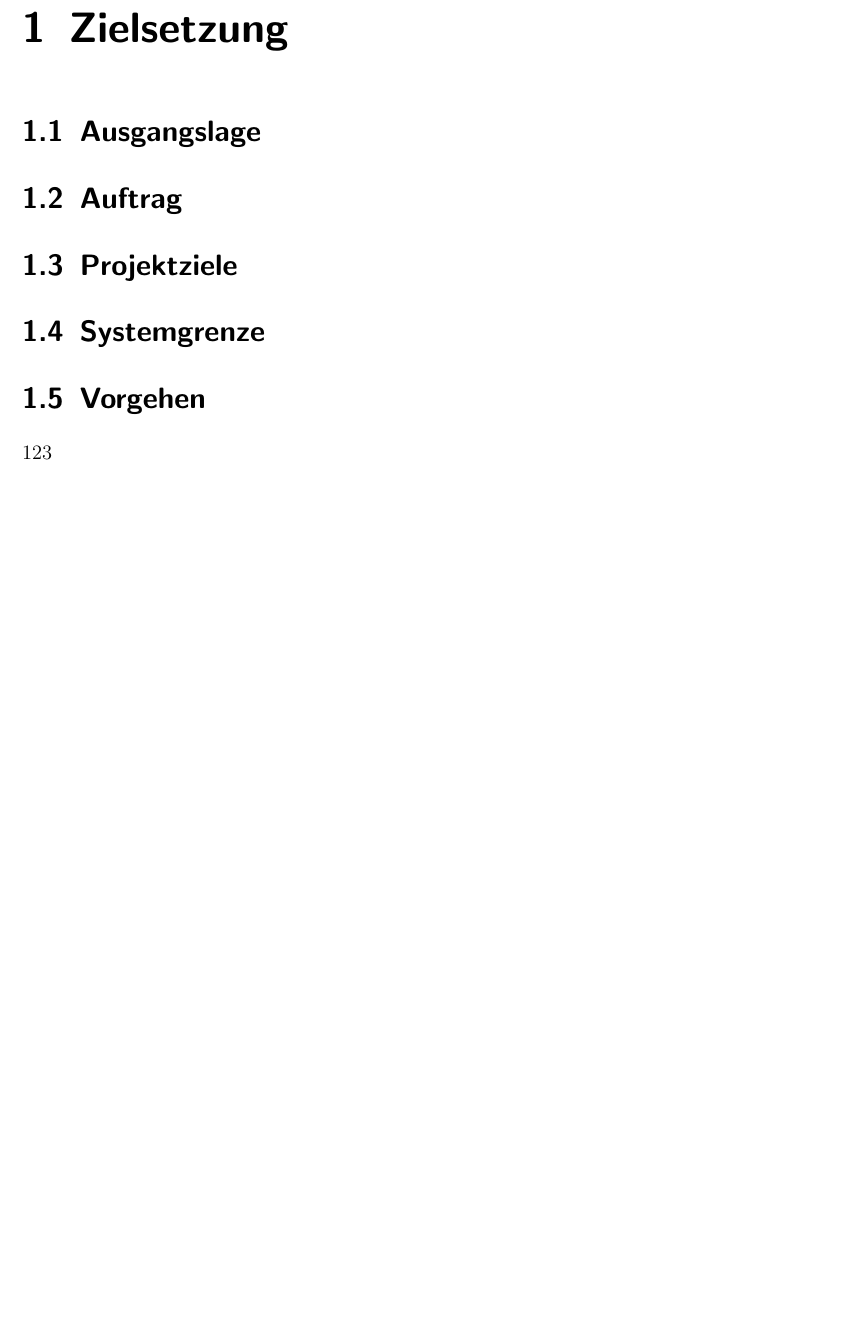
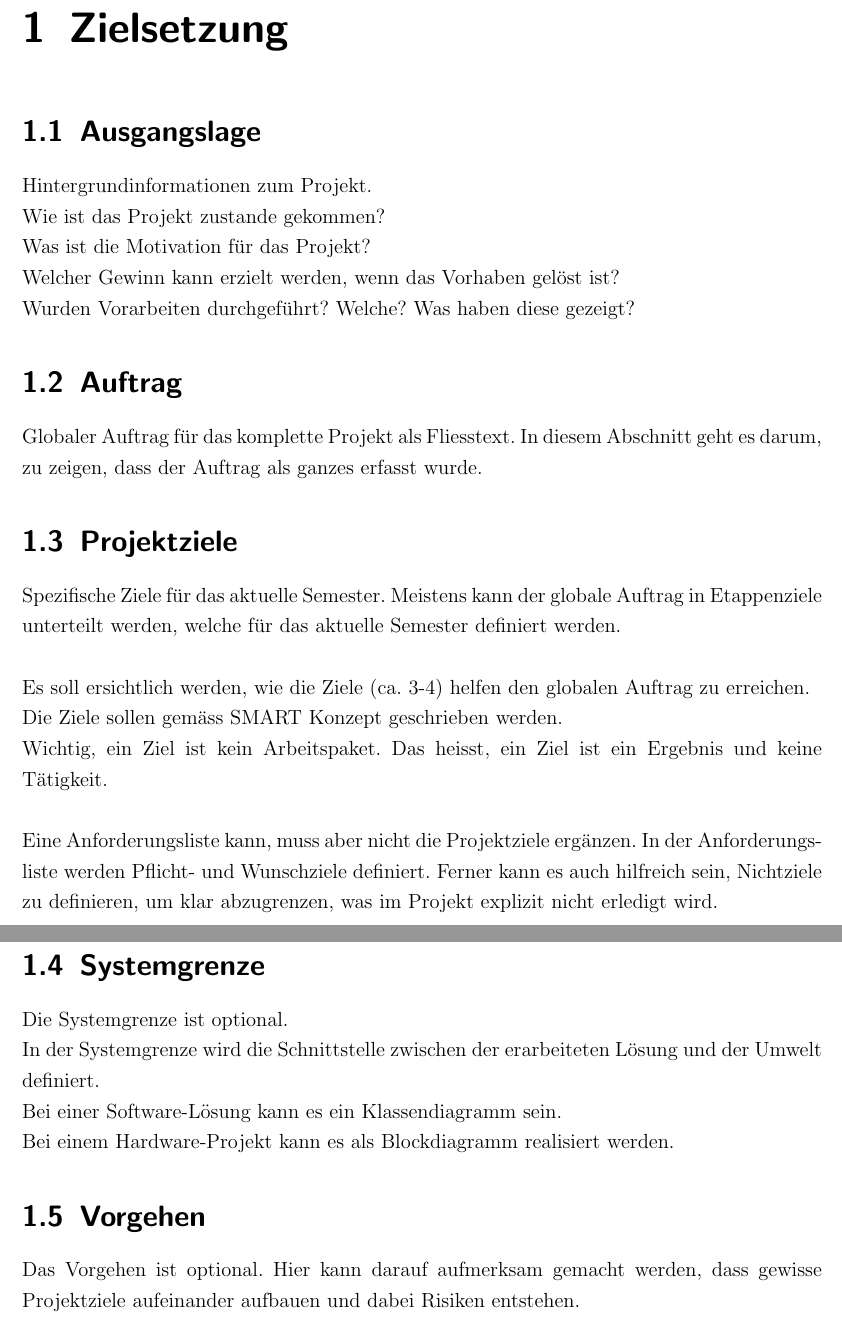
Before and after one commit to mg-arduino/FHNW---Muster-Projektvereinbarung, a LaTeX document (main.tex, which reads content/Ziel.tex): part of page 6 of 13 before the commit and two parts of pages 6 and 7 of 14 after it, the two joined at a grey line, cut so that both start at the same text, the shorter picture padded with empty space. Compiled offline with pdfLaTeX.

Commit message:
Ergänzung Zielsetzung

```diff
--- a/content/Ziel.tex
+++ b/content/Ziel.tex
@@ -1,10 +1,31 @@
 \chapter{Zielsetzung}
 
 \section{Ausgangslage}
+Hintergrundinformationen zum Projekt.\\
+Wie ist das Projekt zustande gekommen?\\
+Was ist die Motivation für das Projekt?\\
+Welcher Gewinn kann erzielt werden, wenn das Vorhaben gelöst ist?\\
+Wurden Vorarbeiten durchgeführt? Welche? Was haben diese gezeigt?
+
 \section{Auftrag}
+Globaler Auftrag für das komplette Projekt als Fliesstext. In diesem Abschnitt geht es darum, zu zeigen, dass der Auftrag als ganzes erfasst wurde.
+
 \section{Projektziele}
+Spezifische Ziele für das aktuelle Semester. Meistens kann der globale Auftrag in Etappenziele unterteilt werden, welche für das aktuelle Semester definiert werden.\\
+
+Es soll ersichtlich werden, wie die Ziele (ca. 3-4) helfen den globalen Auftrag zu erreichen.\\
+Die Ziele sollen gemäss SMART Konzept geschrieben werden.\\
+Wichtig, ein Ziel ist kein Arbeitspaket. Das heisst, ein Ziel ist ein Ergebnis und keine Tätigkeit.\\
+
+Eine Anforderungsliste kann, muss aber nicht die Projektziele ergänzen. In der Anforderungsliste werden Pflicht- und Wunschziele definiert. Ferner kann es auch hilfreich sein, Nichtziele zu definieren, um klar abzugrenzen, was im Projekt explizit nicht erledigt wird.
 
 
 \section{Systemgrenze}
+Die Systemgrenze ist optional.\\
+In der Systemgrenze wird die Schnittstelle zwischen der erarbeiteten Lösung und der Umwelt definiert.\\
+Bei einer Software-Lösung kann es ein Klassendiagramm sein.\\
+Bei einem Hardware-Projekt kann es als Blockdiagramm realisiert werden.
+
+
 \section{Vorgehen}
-123
+Das Vorgehen ist optional. Hier kann darauf aufmerksam gemacht werden, dass gewisse Projektziele aufeinander aufbauen und dabei Risiken entstehen.
```
Also changed, not shown: content/Projektplanung.tex (+4 -1 lines).
